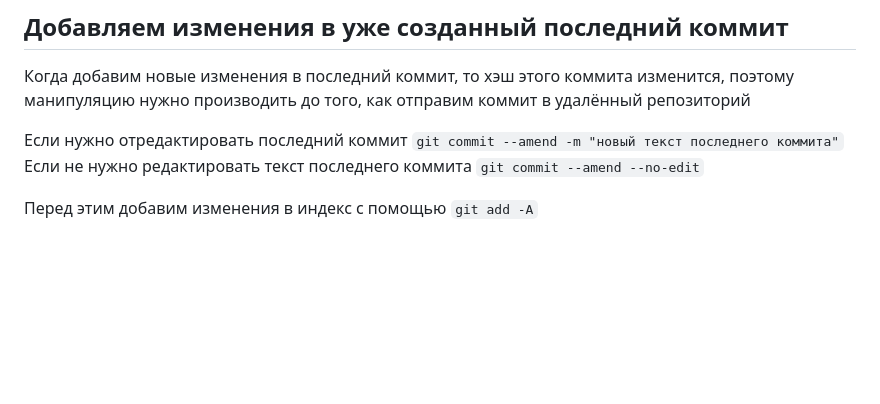
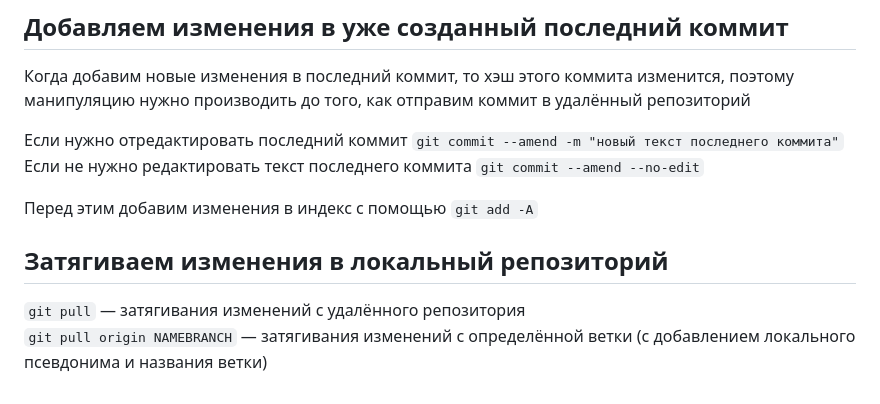
Before and after one commit to milevsky76/gito, a Markdown page: README.md, the part around the change. Drawn GitHub-style; blank space fills up the shorter version.

```diff
--- a/README.md
+++ b/README.md
@@ -134,3 +134,7 @@ Eсли что-то пойдёт не так во время подготовк
 Если не нужно редактировать текст последнего коммита `git commit --amend --no-edit`
 
 Перед этим добавим изменения в индекс с помощью `git add -A`
+
+## Затягиваем изменения в локальный репозиторий
+`git pull` — затягивания изменений с удалённого репозитория
+`git pull origin NAMEBRANCH` — затягивания изменений с определённой ветки (с добавлением локального псевдонима и названия ветки)
```
